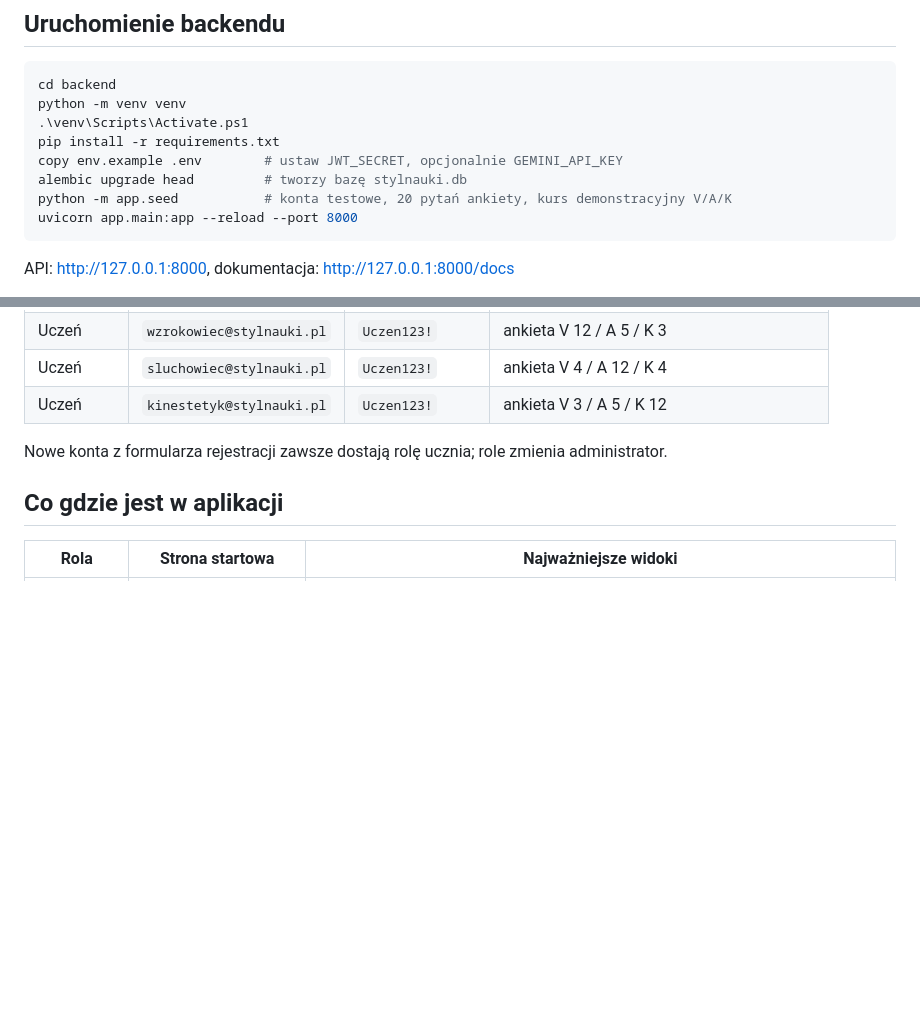
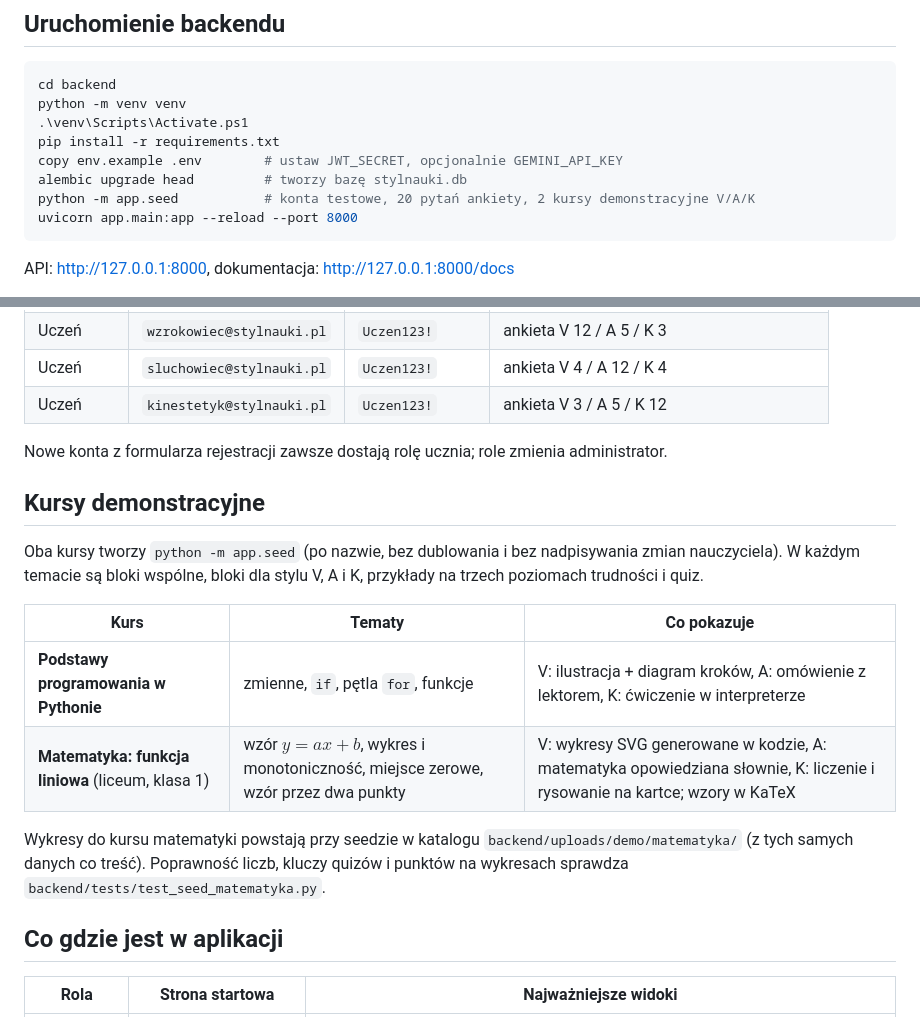
Before and after one commit to PatrykKul/aplikacjaIMSU, a Markdown page: README.md, 2 parts joined by grey strips. Rendered like a GitHub page; blank space fills up the shorter version.

Commit message:
README i dokumentacja: kursy demonstracyjne, scenariusz prezentacji na temacie „Miejsce zerowe”
Co-Authored-By: Claude Fable 5.1 <noreply@anthropic.com>

````diff
--- a/README.md
+++ b/README.md
@@ -26,7 +26,7 @@ python -m venv venv
 pip install -r requirements.txt
 copy env.example .env        # ustaw JWT_SECRET, opcjonalnie GEMINI_API_KEY
 alembic upgrade head         # tworzy bazę stylnauki.db
-python -m app.seed           # konta testowe, 20 pytań ankiety, kurs demonstracyjny V/A/K
+python -m app.seed           # konta testowe, 20 pytań ankiety, 2 kursy demonstracyjne V/A/K
 uvicorn app.main:app --reload --port 8000
 ```
 
@@ -92,6 +92,17 @@ Tworzy je `python -m app.seed` (tylko do prezentacji i testów):
 
 Nowe konta z formularza rejestracji zawsze dostają rolę ucznia; role zmienia administrator.
 
+## Kursy demonstracyjne
+
+Oba kursy tworzy `python -m app.seed` (po nazwie, bez dublowania i bez nadpisywania zmian nauczyciela). W każdym temacie są bloki wspólne, bloki dla stylu V, A i K, przykłady na trzech poziomach trudności i quiz.
+
+| Kurs | Tematy | Co pokazuje |
+|---|---|---|
+| **Podstawy programowania w Pythonie** | zmienne, `if`, pętla `for`, funkcje | V: ilustracja + diagram kroków, A: omówienie z lektorem, K: ćwiczenie w interpreterze |
+| **Matematyka: funkcja liniowa** (liceum, klasa 1) | wzór $y = ax + b$, wykres i monotoniczność, miejsce zerowe, wzór przez dwa punkty | V: wykresy SVG generowane w kodzie, A: matematyka opowiedziana słownie, K: liczenie i rysowanie na kartce; wzory w KaTeX |
+
+Wykresy do kursu matematyki powstają przy seedzie w katalogu `backend/uploads/demo/matematyka/` (z tych samych danych co treść). Poprawność liczb, kluczy quizów i punktów na wykresach sprawdza `backend/tests/test_seed_matematyka.py`.
+
 ## Co gdzie jest w aplikacji
 
 | Rola | Strona startowa | Najważniejsze widoki |
````
Also changed, not shown: PROMPT-KURS-MATEMATYKA.md (added, +44 -0 lines), docs/dokumentacja.md (+10 -3 lines).
